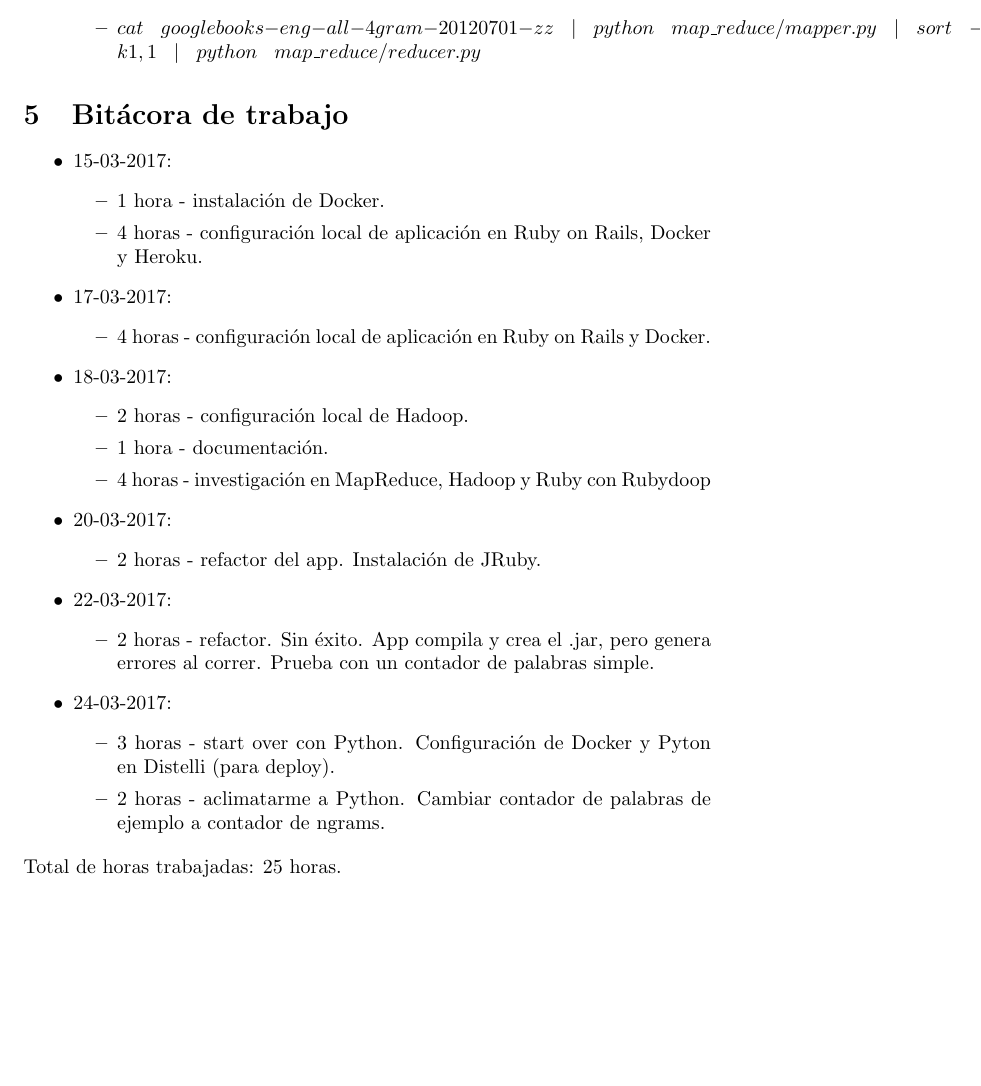
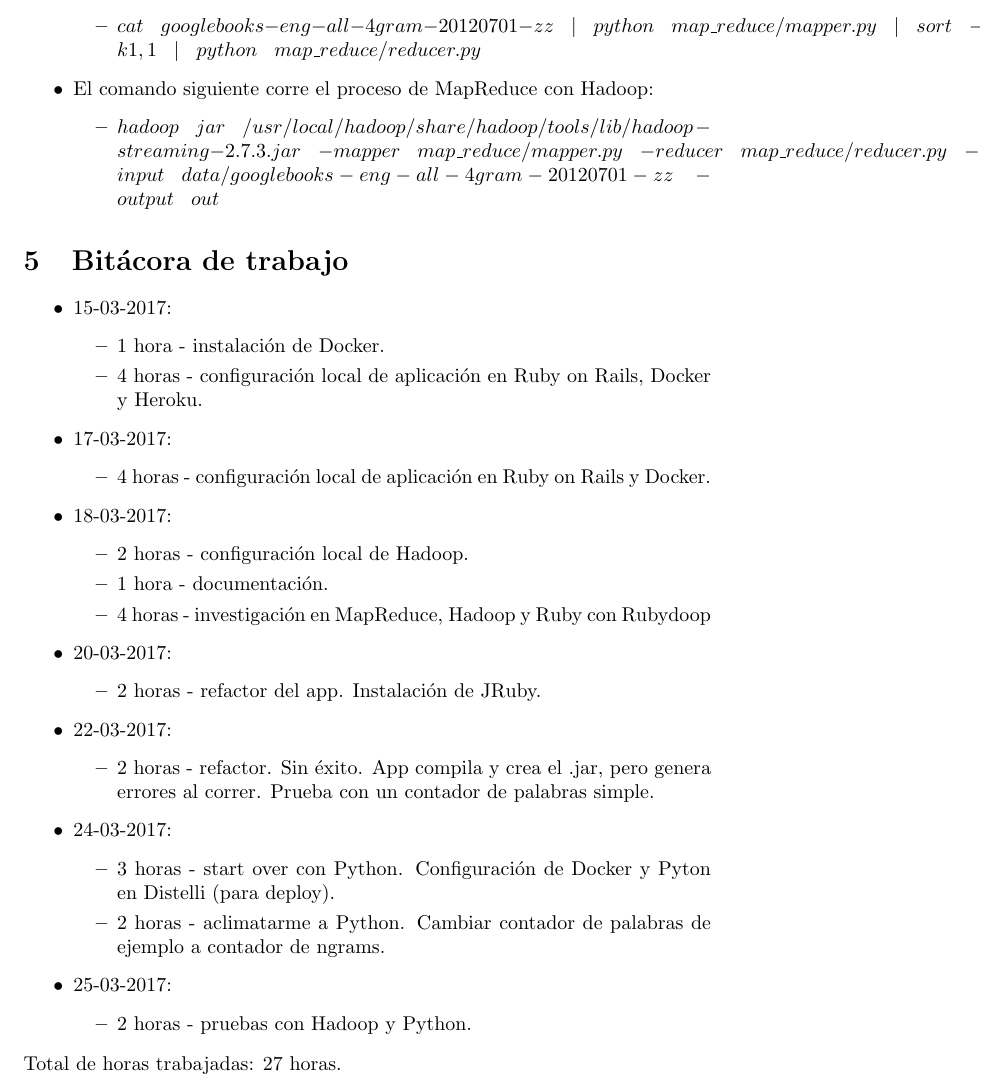
Before and after one commit to aleks279/200835773-tarea2, a LaTeX document (documentacion/documentacion.tex): part of page 3 of 4, cut so that both start at the same text, the shorter picture padded with empty space. Compiled offline with pdfLaTeX.

Commit message:
update docs

```diff
--- a/documentacion/documentacion.tex
+++ b/documentacion/documentacion.tex
@@ -64,6 +64,10 @@ Asumiendo que el ambiente de desarrollo est\'a listo, hay que seguir los siguien
   \begin{itemize}
     \item $cat\hspace{3mm}googlebooks-eng-all-4gram-20120701-zz\hspace{3mm}|\hspace{3mm}python\hspace{3mm}map\_reduce/mapper.py\hspace{3mm}|\hspace{3mm}sort\hspace{3mm}-k1,1\hspace{3mm}|\hspace{3mm}python\hspace{3mm}map\_reduce/reducer.py$
   \end{itemize}
+  \item El comando siguiente corre el proceso de MapReduce con Hadoop:
+  \begin{itemize}
+    \item $hadoop\hspace{3mm}jar\hspace{3mm}/usr/local/hadoop/share/hadoop/tools/lib/hadoop-streaming-2.7.3.jar\hspace{3mm}-mapper\hspace{3mm}map\_reduce/mapper.py\hspace{3mm}-reducer\hspace{3mm}map\_reduce/reducer.py\hspace{3mm}-input\hspace{3mm}data/googlebooks-eng-all-4gram-20120701-zz\hspace{3mm}-output\hspace{3mm}out$
+  \end{itemize}
 \end{itemize}
 
 \section{Bit\'acora de trabajo}
@@ -96,8 +100,12 @@ Asumiendo que el ambiente de desarrollo est\'a listo, hay que seguir los siguien
     \item 3 horas - start over con Python. Configuraci\'on de Docker y Pyton en Distelli (para deploy).
     \item 2 horas - aclimatarme a Python. Cambiar contador de palabras de ejemplo a contador de ngrams.
   \end{itemize}
+  \item 25-03-2017:
+  \begin{itemize}
+    \item 2 horas - pruebas con Hadoop y Python.
+  \end{itemize}
 \end{itemize}
-Total de horas trabajadas: 25 horas.
+Total de horas trabajadas: 27 horas.
 
 \section{Comentarios finales}
 \begin{itemize}
```
Also changed, not shown: documentacion/documentacion.pdf, 2 other files.
